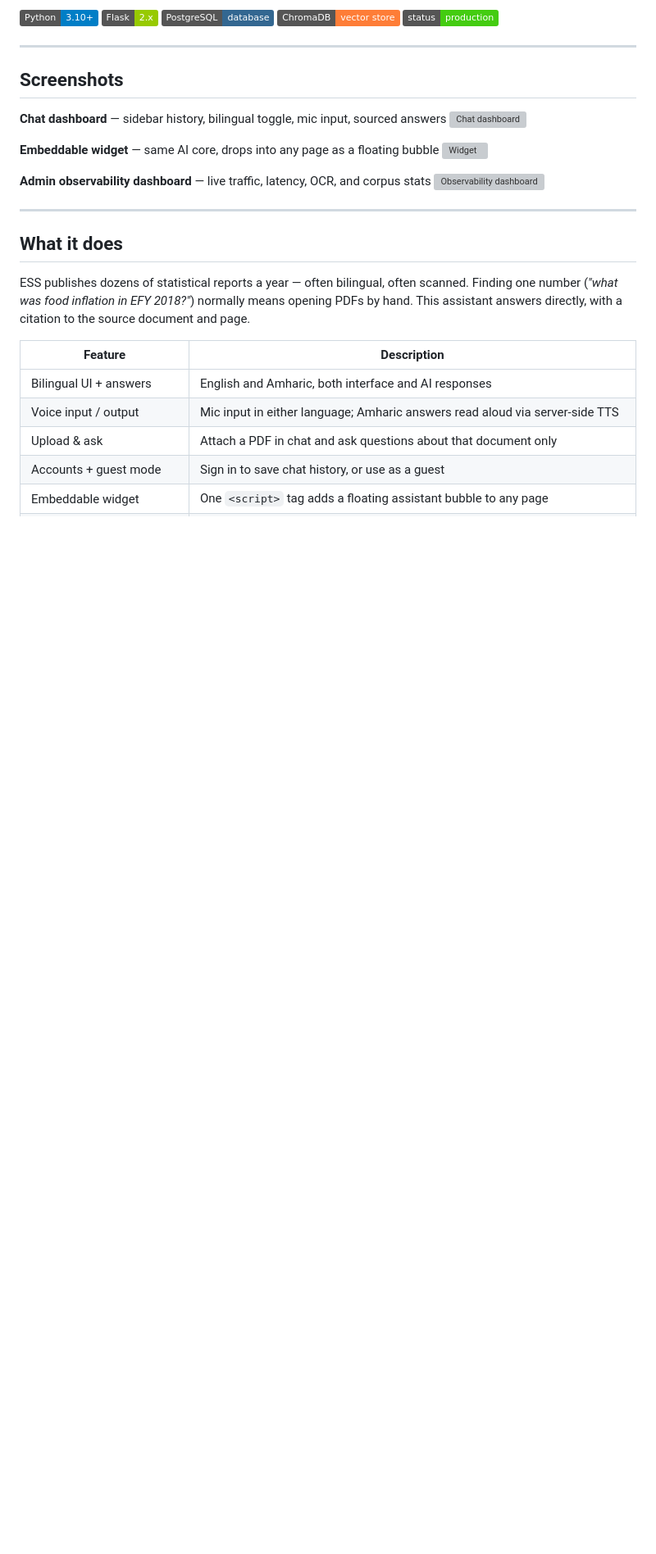
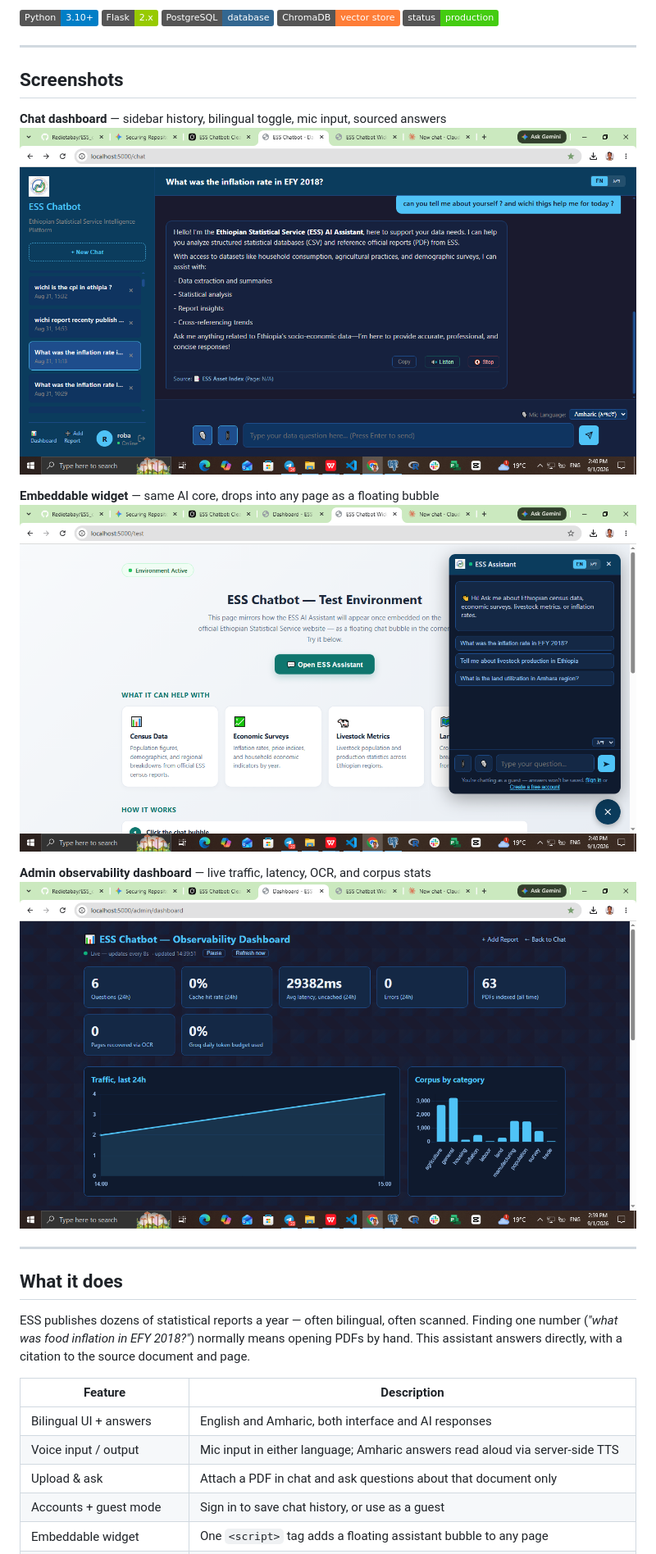
Before and after one commit to Redietabay/ESS_chatbot, a Markdown page: README.md, the part around the change. Shown at 82% size. GitHub-like rendering; badges without logos; blank space fills up the shorter version; grey boxes are pictures that could not be loaded.

Commit message:
edit screeshot image

```diff
--- a/README.md
+++ b/README.md
@@ -18,13 +18,13 @@ website.
 ## Screenshots
 
 **Chat dashboard** — sidebar history, bilingual toggle, mic input, sourced answers
-![Chat dashboard](docs/screenshots/chat-dashboard.png)
+![Chat dashboard](screenshots/chat-dashboard.png)
 
 **Embeddable widget** — same AI core, drops into any page as a floating bubble
-![Widget](docs/screenshots/widget-test-page.png)
+![Widget](screenshots/widget-test-page.png)
 
 **Admin observability dashboard** — live traffic, latency, OCR, and corpus stats
-![Observability dashboard](docs/screenshots/observability-dashboard.png)
+![Observability dashboard](screenshots/observability-dashboard.png)
 
 ---
 
```
